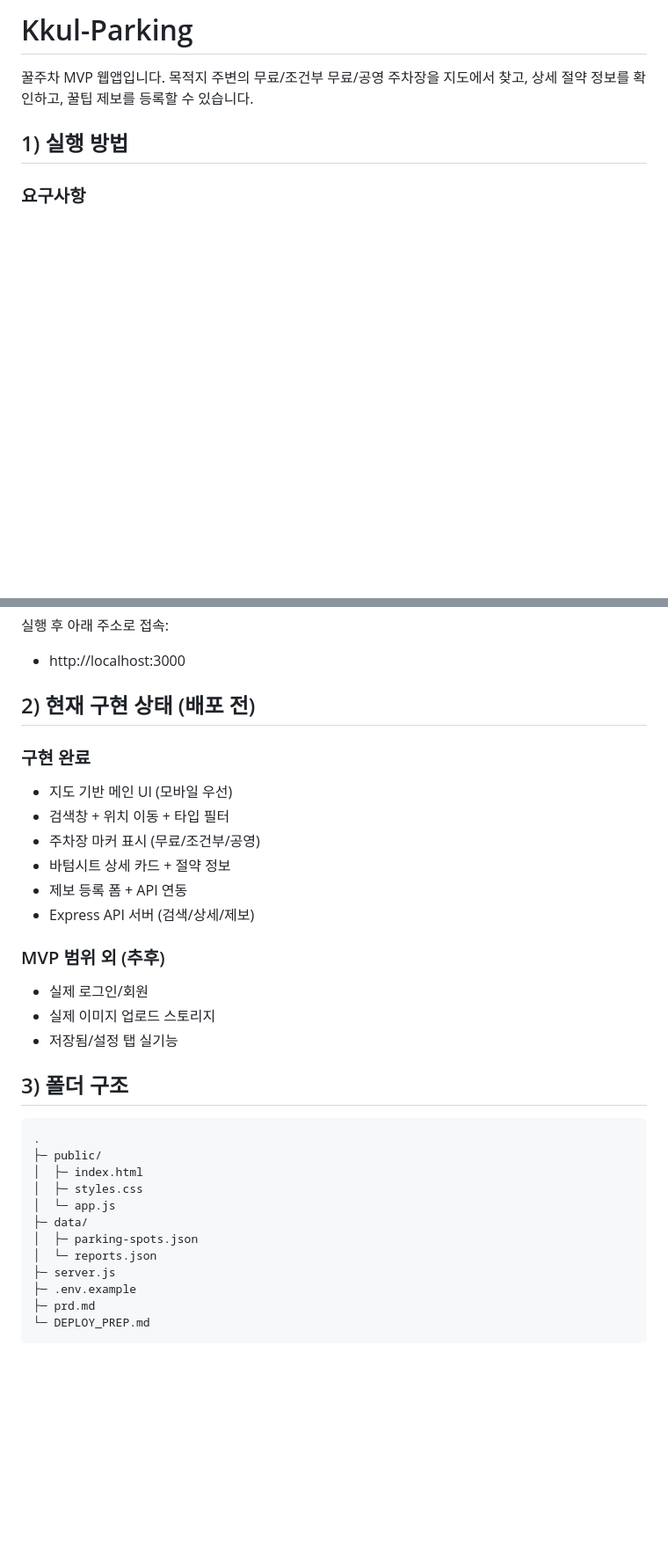
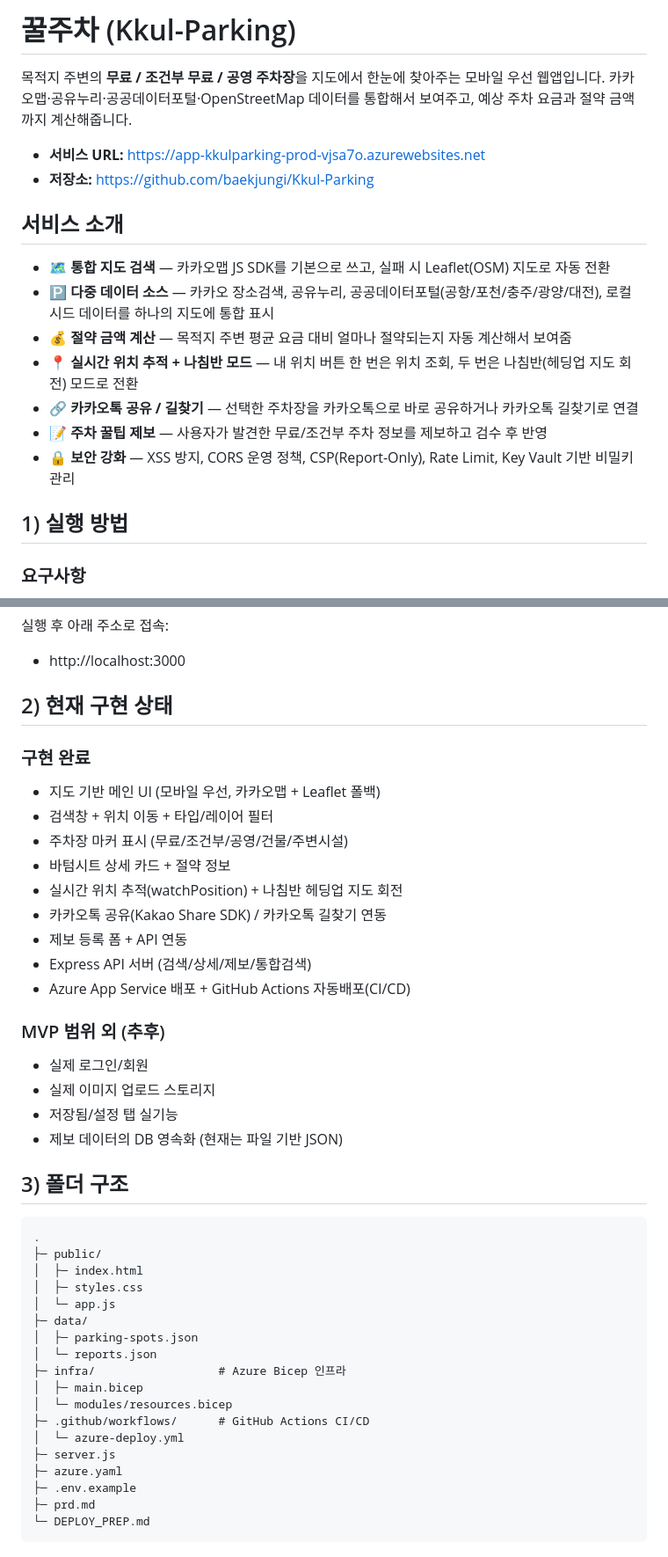
Before and after one commit to baekjungi/Kkul-Parking, a Markdown page: README.md, 2 parts joined by grey strips. Shown at 88% size. Drawn GitHub-style; blank space fills up the shorter version.

````diff
--- a/README.md
+++ b/README.md
@@ -1,6 +1,19 @@
-# Kkul-Parking
+# 꿀주차 (Kkul-Parking)
 
-꿀주차 MVP 웹앱입니다. 목적지 주변의 무료/조건부 무료/공영 주차장을 지도에서 찾고, 상세 절약 정보를 확인하고, 꿀팁 제보를 등록할 수 있습니다.
+목적지 주변의 **무료 / 조건부 무료 / 공영 주차장**을 지도에서 한눈에 찾아주는 모바일 우선 웹앱입니다. 카카오맵·공유누리·공공데이터포털·OpenStreetMap 데이터를 통합해서 보여주고, 예상 주차 요금과 절약 금액까지 계산해줍니다.
+
+- **서비스 URL:** https://app-kkulparking-prod-vjsa7o.azurewebsites.net
+- **저장소:** https://github.com/baekjungi/Kkul-Parking
+
+## 서비스 소개
+
+- 🗺️ **통합 지도 검색** — 카카오맵 JS SDK를 기본으로 쓰고, 실패 시 Leaflet(OSM) 지도로 자동 전환
+- 🅿️ **다중 데이터 소스** — 카카오 장소검색, 공유누리, 공공데이터포털(공항/포천/충주/광양/대전), 로컬 시드 데이터를 하나의 지도에 통합 표시
+- 💰 **절약 금액 계산** — 목적지 주변 평균 요금 대비 얼마나 절약되는지 자동 계산해서 보여줌
+- 📍 **실시간 위치 추적 + 나침반 모드** — 내 위치 버튼 한 번은 위치 조회, 두 번은 나침반(헤딩업 지도 회전) 모드로 전환
+- 🔗 **카카오톡 공유 / 길찾기** — 선택한 주차장을 카카오톡으로 바로 공유하거나 카카오톡 길찾기로 연결
+- 📝 **주차 꿀팁 제보** — 사용자가 발견한 무료/조건부 주차 정보를 제보하고 검수 후 반영
+- 🔒 **보안 강화** — XSS 방지, CORS 운영 정책, CSP(Report-Only), Rate Limit, Key Vault 기반 비밀키 관리
 
 ## 1) 실행 방법
 
@@ -35,20 +48,24 @@ npm run start:prod
 실행 후 아래 주소로 접속:
 - http://localhost:3000
 
-## 2) 현재 구현 상태 (배포 전)
+## 2) 현재 구현 상태
 
 ### 구현 완료
-- 지도 기반 메인 UI (모바일 우선)
-- 검색창 + 위치 이동 + 타입 필터
-- 주차장 마커 표시 (무료/조건부/공영)
+- 지도 기반 메인 UI (모바일 우선, 카카오맵 + Leaflet 폴백)
+- 검색창 + 위치 이동 + 타입/레이어 필터
+- 주차장 마커 표시 (무료/조건부/공영/건물/주변시설)
 - 바텀시트 상세 카드 + 절약 정보
+- 실시간 위치 추적(watchPosition) + 나침반 헤딩업 지도 회전
+- 카카오톡 공유(Kakao Share SDK) / 카카오톡 길찾기 연동
 - 제보 등록 폼 + API 연동
-- Express API 서버 (검색/상세/제보)
+- Express API 서버 (검색/상세/제보/통합검색)
+- Azure App Service 배포 + GitHub Actions 자동배포(CI/CD)
 
 ### MVP 범위 외 (추후)
 - 실제 로그인/회원
 - 실제 이미지 업로드 스토리지
 - 저장됨/설정 탭 실기능
+- 제보 데이터의 DB 영속화 (현재는 파일 기반 JSON)
 
 ## 3) 폴더 구조
 ```text
@@ -60,7 +77,13 @@ npm run start:prod
 ├─ data/
 │  ├─ parking-spots.json
 │  └─ reports.json
+├─ infra/                  # Azure Bicep 인프라
+│  ├─ main.bicep
+│  └─ modules/resources.bicep
+├─ .github/workflows/      # GitHub Actions CI/CD
+│  └─ azure-deploy.yml
 ├─ server.js
+├─ azure.yaml
 ├─ .env.example
 ├─ prd.md
 └─ DEPLOY_PREP.md
````
Also changed, not shown: other parts of README.md (+24 -5 lines).
